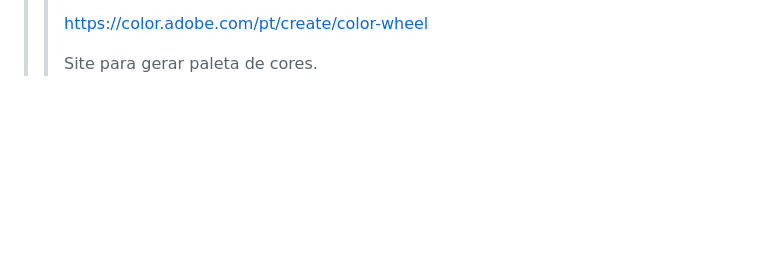
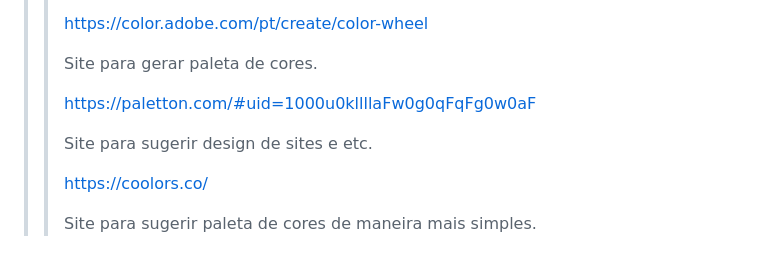
Before and after one commit to EstevaoFernande744/html-css, a Markdown page: README.md, the part around the change. Drawn GitHub-style; blank space fills up the shorter version.

Commit message:
new coments

```diff
--- a/README.md
+++ b/README.md
@@ -204,3 +204,11 @@ Cores , color="Rgb(x, x, x)" valores de red, green and blue, também temos o #xx
 https://color.adobe.com/pt/create/color-wheel
 
 Site para gerar paleta de cores.
+
+https://paletton.com/#uid=1000u0kllllaFw0g0qFqFg0w0aF
+
+Site para sugerir design de sites e etc.
+
+https://coolors.co/
+
+Site para sugerir paleta de cores de maneira mais simples.
```
